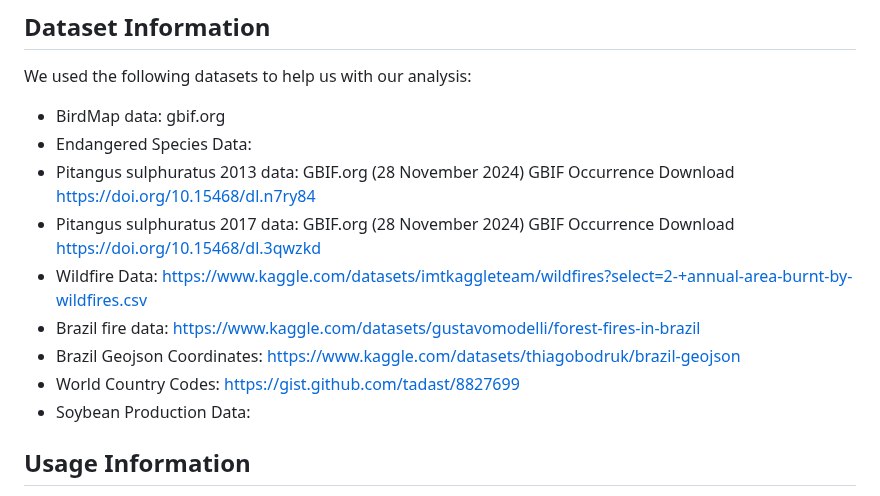
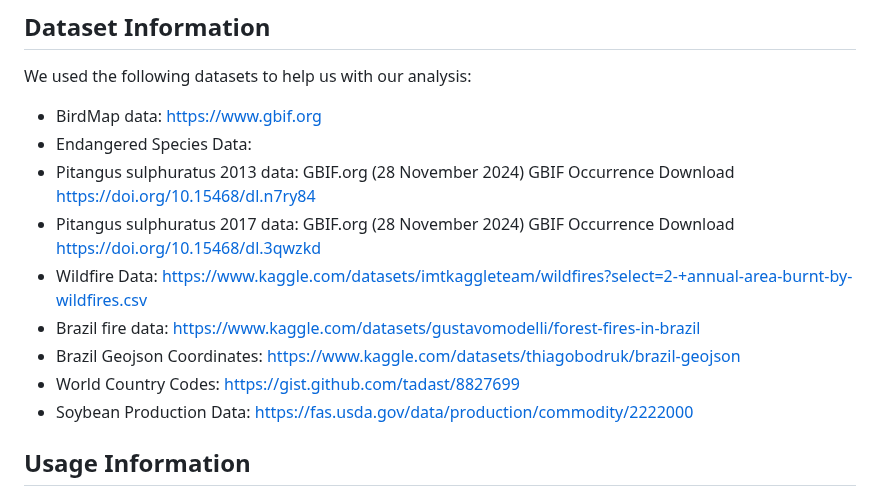
Before and after one commit to tinksjain22/bird-migration-group-4, a Markdown page: README.md, the part around the change. GitHub-like rendering.

Commit message:
Update README.md with dataset source

```diff
--- a/README.md
+++ b/README.md
@@ -15,7 +15,7 @@
 
 We used the following datasets to help us with our analysis:
 
-* BirdMap data: gbif.org
+* BirdMap data: https://www.gbif.org
 * Endangered Species Data:
 * Pitangus sulphuratus 2013 data: GBIF.org (28 November 2024) GBIF Occurrence Download https://doi.org/10.15468/dl.n7ry84
 * Pitangus sulphuratus 2017 data: GBIF.org (28 November 2024) GBIF Occurrence Download https://doi.org/10.15468/dl.3qwzkd
@@ -23,7 +23,7 @@ We used the following datasets to help us with our analysis:
 * Brazil fire data: https://www.kaggle.com/datasets/gustavomodelli/forest-fires-in-brazil
 * Brazil Geojson Coordinates: https://www.kaggle.com/datasets/thiagobodruk/brazil-geojson
 * World Country Codes: https://gist.github.com/tadast/8827699
-* Soybean Production Data:
+* Soybean Production Data: https://fas.usda.gov/data/production/commodity/2222000
 
 ## Usage Information
 
```
